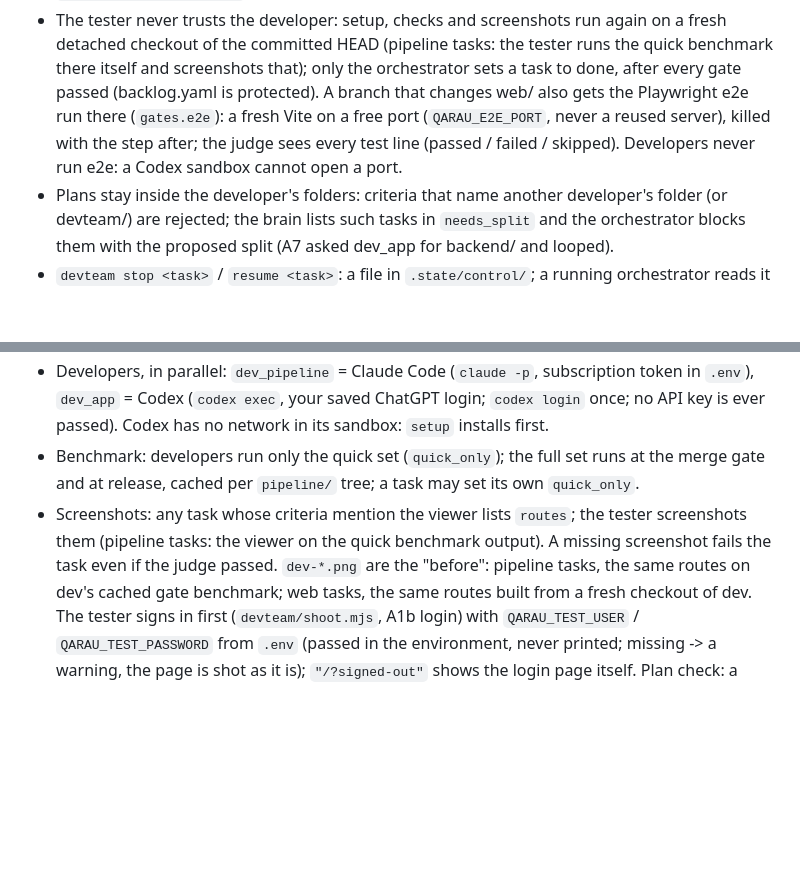
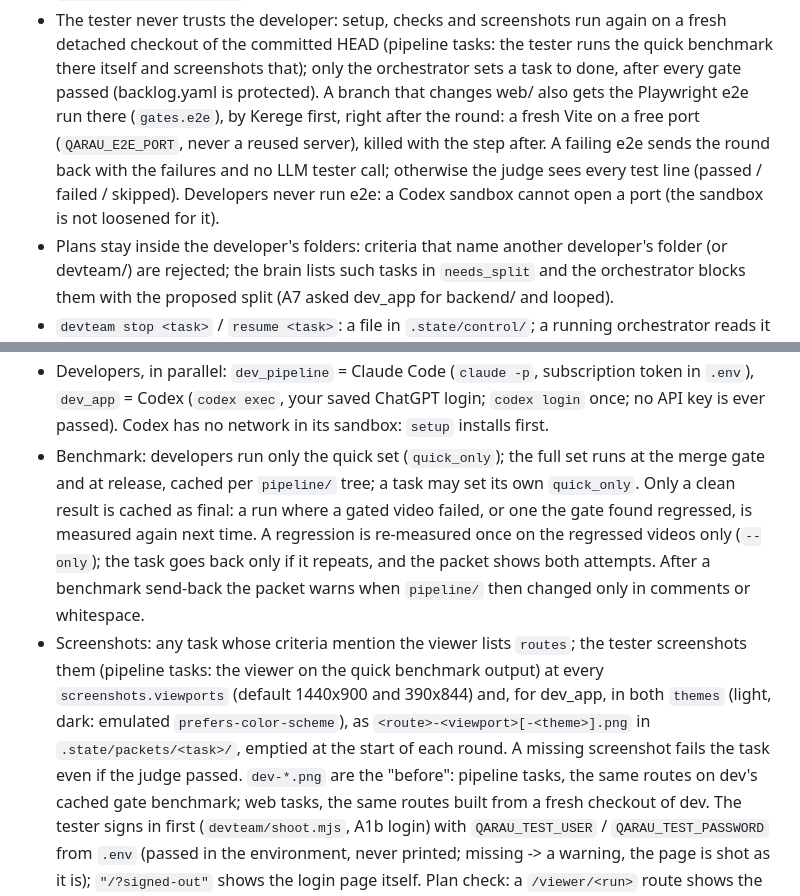
Before and after one commit to IzbassarO/qarau, a Markdown page: devteam/README.md, 2 parts joined by grey strips. GitHub-like rendering; blank space fills up the shorter version.

Commit message:
Kerege README: benchmark re-check, e2e first, screenshot variants
Co-Authored-By: Claude Opus 5.5 <noreply@anthropic.com>

```diff
--- a/devteam/README.md
+++ b/devteam/README.md
@@ -100,9 +100,11 @@ uv run pytest                  # tests, incl. gates, crash + resume, forbidden a
   detached checkout of the committed HEAD (pipeline tasks: the tester runs the quick benchmark
   there itself and screenshots that); only the orchestrator sets a task to done, after every
   gate passed (backlog.yaml is protected). A branch that changes web/ also gets the Playwright
-  e2e run there (`gates.e2e`): a fresh Vite on a free port (`QARAU_E2E_PORT`, never a reused
-  server), killed with the step after; the judge sees every test line (passed / failed /
-  skipped). Developers never run e2e: a Codex sandbox cannot open a port.
+  e2e run there (`gates.e2e`), by Kerege first, right after the round: a fresh Vite on a free
+  port (`QARAU_E2E_PORT`, never a reused server), killed with the step after. A failing e2e
+  sends the round back with the failures and no LLM tester call; otherwise the judge sees every
+  test line (passed / failed / skipped). Developers never run e2e: a Codex sandbox cannot open
+  a port (the sandbox is not loosened for it).
 - Plans stay inside the developer's folders: criteria that name another developer's folder
   (or devteam/) are rejected; the brain lists such tasks in `needs_split` and the orchestrator
   blocks them with the proposed split (A7 asked dev_app for backend/ and looped).
@@ -138,10 +140,18 @@ uv run pytest                  # tests, incl. gates, crash + resume, forbidden a
   `.env`), `dev_app` = Codex (`codex exec`, your saved ChatGPT login; `codex login` once; no
   API key is ever passed). Codex has no network in its sandbox: `setup` installs first.
 - Benchmark: developers run only the quick set (`quick_only`); the full set runs at the merge
-  gate and at release, cached per `pipeline/` tree; a task may set its own `quick_only`.
+  gate and at release, cached per `pipeline/` tree; a task may set its own `quick_only`. Only
+  a clean result is cached as final: a run where a gated video failed, or one the gate found
+  regressed, is measured again next time. A regression is re-measured once on the regressed
+  videos only (`--only`); the task goes back only if it repeats, and the packet shows both
+  attempts. After a benchmark send-back the packet warns when `pipeline/` then changed only in
+  comments or whitespace.
 - Screenshots: any task whose criteria mention the viewer lists `routes`; the tester
-  screenshots them (pipeline tasks: the viewer on the quick benchmark output). A missing
-  screenshot fails the task even if the judge passed. `dev-*.png` are the "before": pipeline
+  screenshots them (pipeline tasks: the viewer on the quick benchmark output) at every
+  `screenshots.viewports` (default 1440x900 and 390x844) and, for dev_app, in both
+  `themes` (light, dark: emulated `prefers-color-scheme`), as `<route>-<viewport>[-<theme>].png`
+  in `.state/packets/<task>/`, emptied at the start of each round. A missing screenshot fails
+  the task even if the judge passed. `dev-*.png` are the "before": pipeline
   tasks, the same routes on dev's cached gate benchmark; web tasks, the same routes built from a
   fresh checkout of dev. The tester signs in first (`devteam/shoot.mjs`, A1b login) with
   `QARAU_TEST_USER` / `QARAU_TEST_PASSWORD` from `.env` (passed in the environment, never
```
